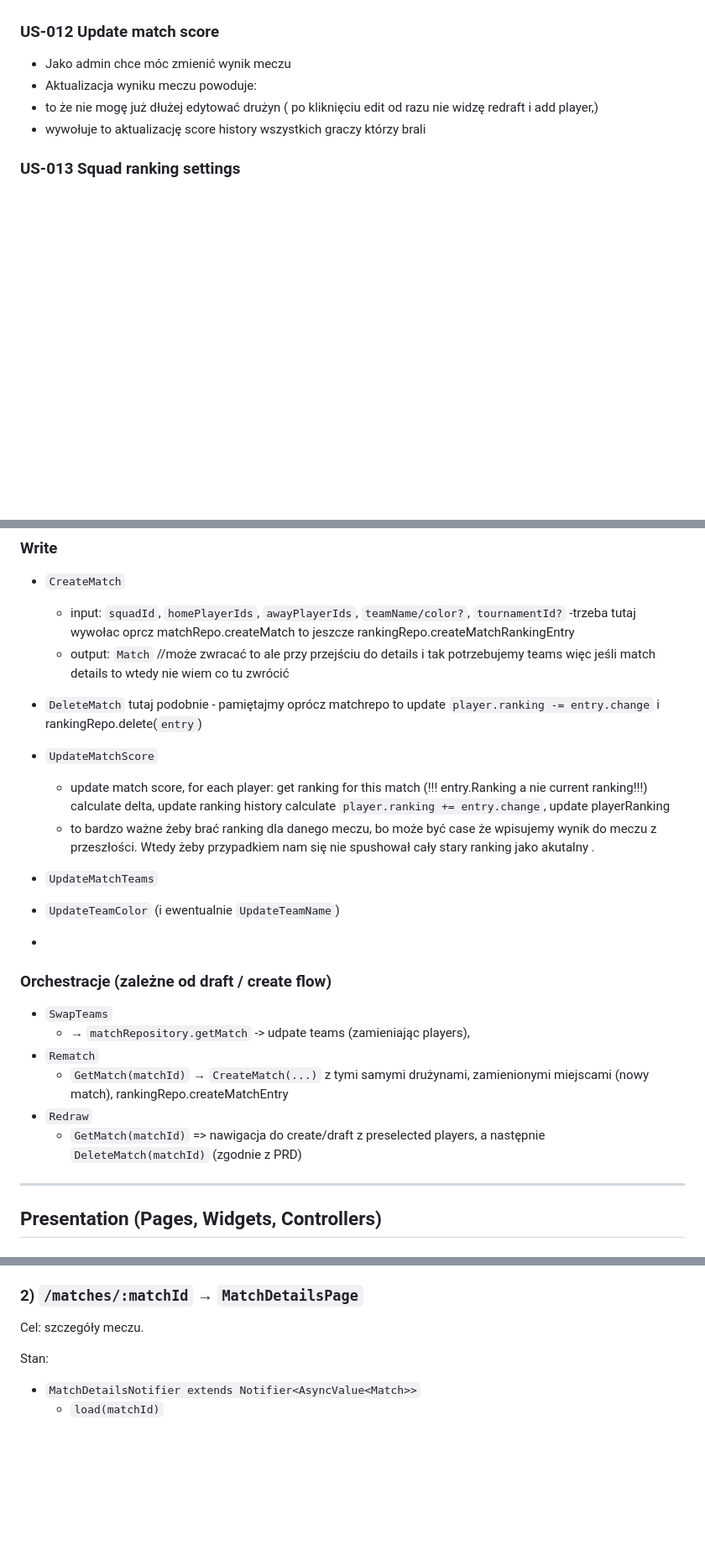
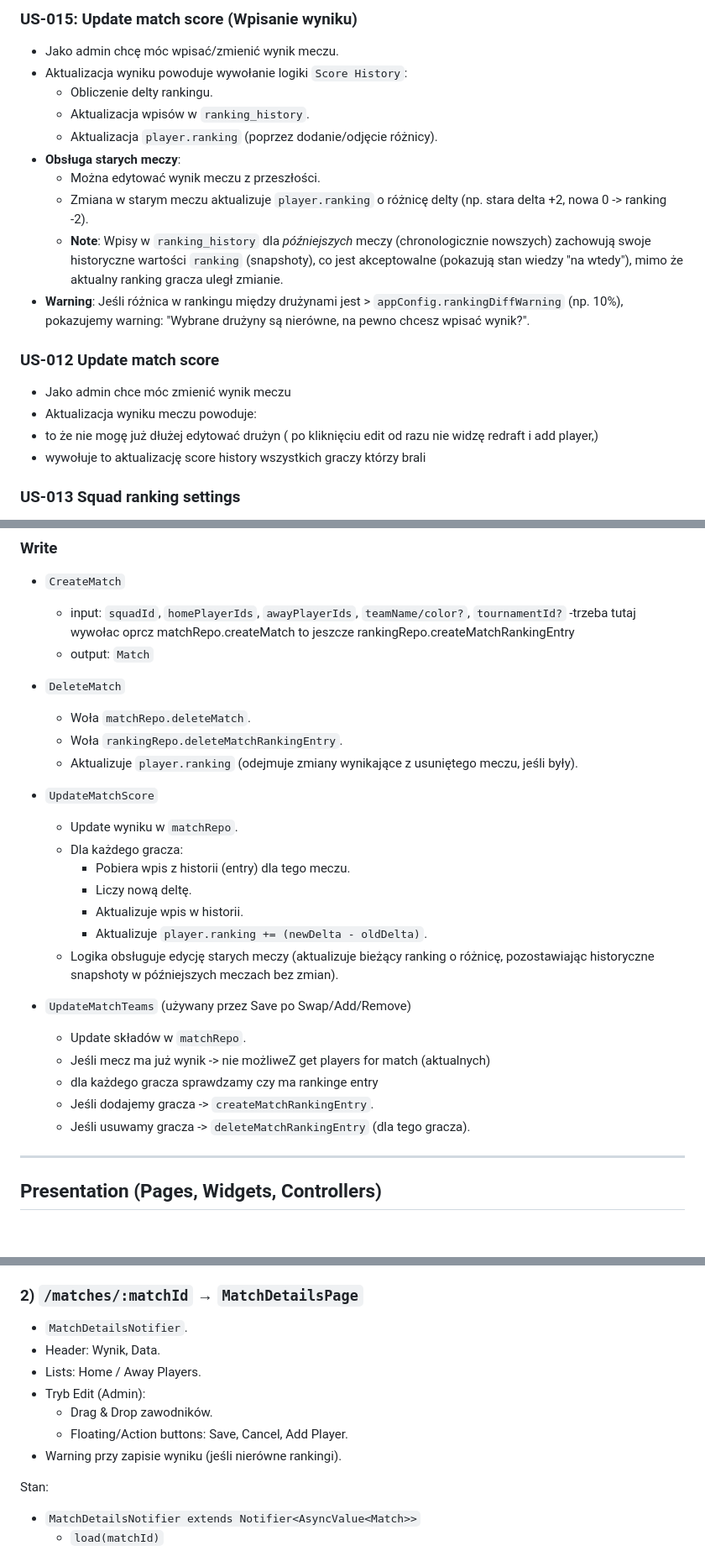
Before and after one commit to Netherman2440/squads_web, a Markdown page: .ai/features/matches.md, 3 parts joined by grey strips. Shown at 84% size. Drawn GitHub-style; blank space fills up the shorter version.

```diff
--- a/.ai/features/matches.md
+++ b/.ai/features/matches.md
@@ -63,4 +66,15 @@ po kliknięciu
 
+### US-015: Update match score (Wpisanie wyniku)
+- Jako admin chcę móc wpisać/zmienić wynik meczu.
+- Aktualizacja wyniku powoduje wywołanie logiki `Score History`:
+  - Obliczenie delty rankingu.
+  - Aktualizacja wpisów w `ranking_history`.
+  - Aktualizacja `player.ranking` (poprzez dodanie/odjęcie różnicy).
+- **Obsługa starych meczy**:
+  - Można edytować wynik meczu z przeszłości.
+  - Zmiana w starym meczu aktualizuje `player.ranking` o różnicę delty (np. stara delta +2, nowa 0 -> ranking -2).
+  - **Note**: Wpisy w `ranking_history` dla *późniejszych* meczy (chronologicznie nowszych) zachowują swoje historyczne wartości `ranking` (snapshoty), co jest akceptowalne (pokazują stan wiedzy "na wtedy"), mimo że aktualny ranking gracza uległ zmianie.
+- **Warning**: Jeśli różnica w rankingu między drużynami jest > `appConfig.rankingDiffWarning` (np. 10%), pokazujemy warning: "Wybrane drużyny są nierówne, na pewno chcesz wpisać wynik?".
 
 ### US-012 Update match score
 - Jako admin chce móc zmienić wynik meczu
@@ -283,32 +279,30 @@ i nazewnictwo w stylu get_squad_matches_use_case daje klase GetSquadMatchesUseCa
   - input: `squadId`, `homePlayerIds`, `awayPlayerIds`, `teamName/color?`, `tournamentId?`
   -trzeba tutaj wywołac oprcz matchRepo.createMatch
   to jeszcze rankingRepo.createMatchRankingEntry
-  - output: `Match` //może zwracać to ale przy przejściu do details i tak potrzebujemy teams więc jeśli match details to wtedy nie wiem co tu zwrócić
+  - output: `Match`
 
 
 - `DeleteMatch`
-  tutaj podobnie - pamiętajmy oprócz matchrepo to update `player.ranking -= entry.change` i rankingRepo.delete(`entry`)
-
+  - Woła `matchRepo.deleteMatch`.
+  - Woła `rankingRepo.deleteMatchRankingEntry`.
+  - Aktualizuje `player.ranking` (odejmuje zmiany wynikające z usuniętego meczu, jeśli były).
 
 - `UpdateMatchScore`
-  - update match score, for each player:
-  get ranking for this match (!!! entry.Ranking a nie current ranking!!!) calculate delta, update ranking history
-  calculate `player.ranking += entry.change`, update playerRanking
-  - to bardzo ważne żeby brać ranking dla danego meczu, bo może być case że wpisujemy wynik do meczu z przeszłości. Wtedy żeby przypadkiem nam się nie spushował cały stary ranking jako akutalny .
+  - Update wyniku w `matchRepo`.
+  - Dla każdego gracza:
+    - Pobiera wpis z historii (entry) dla tego meczu.
+    - Liczy nową deltę.
+    - Aktualizuje wpis w historii.
+    - Aktualizuje `player.ranking += (newDelta - oldDelta)`.
+  - Logika obsługuje edycję starych meczy (aktualizuje bieżący ranking o różnicę, pozostawiając historyczne snapshoty w późniejszych meczach bez zmian).
 
-
-- `UpdateMatchTeams`
-- `UpdateTeamColor` (i ewentualnie `UpdateTeamName`)
--
-
-### Orchestracje (zależne od draft / create flow)
-- `SwapTeams`
-  - → `matchRepository.getMatch` -> udpate teams (zamieniając players),
-- `Rematch`
-  - `GetMatch(matchId)` → `CreateMatch(...)` z tymi samymi drużynami, zamienionymi miejscami (nowy match), rankingRepo.createMatchEntry
-- `Redraw`
-  - `GetMatch(matchId)`  =>  nawigacja do create/draft z preselected players,
-    a następnie `DeleteMatch(matchId)` (zgodnie z PRD)
+- `UpdateMatchTeams` (używany przez Save po Swap/Add/Remove)
+  - Update składów w `matchRepo`.
+  - Jeśli mecz ma już wynik -> nie możliweZ
+  get players for match (aktualnych)
+  - dla każdego gracza sprawdzamy czy ma rankinge entry
+  - Jeśli dodajemy gracza -> `createMatchRankingEntry`.
+  - Jeśli usuwamy gracza -> `deleteMatchRankingEntry` (dla tego gracza).
 
 ---
 
@@ -341,7 +335,13 @@ Uprawnienia:
   - `canManage = squad.role == owner || admin`
 
 ### 2) `/matches/:matchId` → `MatchDetailsPage`
-Cel: szczegóły meczu.
+- `MatchDetailsNotifier`.
+- Header: Wynik, Data.
+- Lists: Home / Away Players.
+- Tryb Edit (Admin):
+  - Drag & Drop zawodników.
+  - Floating/Action buttons: Save, Cancel, Add Player.
+- Warning przy zapisie wyniku (jeśli nierówne rankingi).
 
 Stan:
 - `MatchDetailsNotifier extends Notifier<AsyncValue<Match>>`
```
Also changed, not shown: other parts of .ai/features/matches.md (+51 -66 lines).
